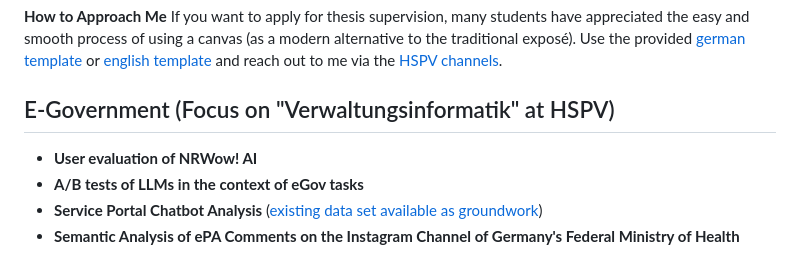
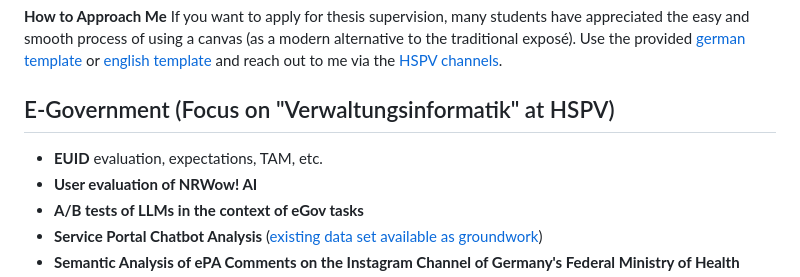
Before and after one commit to nicolaikrueger/thesis_canvas, a Markdown page: thesis_topics.md, the part around the change. Drawn GitHub-style.

Commit message:
EUID added

```diff
--- a/thesis_topics.md
+++ b/thesis_topics.md
@@ -12,6 +12,7 @@ If you have no clue what you are looking at, start again in the [readme section]
 **How to Approach Me** If you want to apply for thesis supervision, many students have appreciated the easy and smooth process of using a canvas (as a modern alternative to the traditional exposé). Use the provided [german template](https://github.com/nicolaikrueger/thesis_canvas/blob/main/Thesis%20Design%20Canvas%20-%20DE.jpg) or [english template](https://github.com/nicolaikrueger/thesis_canvas/blob/main/Thesis%20Design%20Canvas%20-%20EN.jpg) and reach out to me via the [HSPV channels](https://www.hspv.nrw.de/organisation/personalverzeichnis/eintrag/dr-nicolai-krueger).
 
 ## E-Government (Focus on "Verwaltungsinformatik" at HSPV)
+- **EUID** evaluation, expectations, TAM, etc.
 - **User evaluation of NRWow! AI**
 - **A/B tests of LLMs in the context of eGov tasks**
 - **Service Portal Chatbot Analysis** ([existing data set available as groundwork](https://github.com/nicolaikrueger/german-municipal-chatbot-dataset))
```
